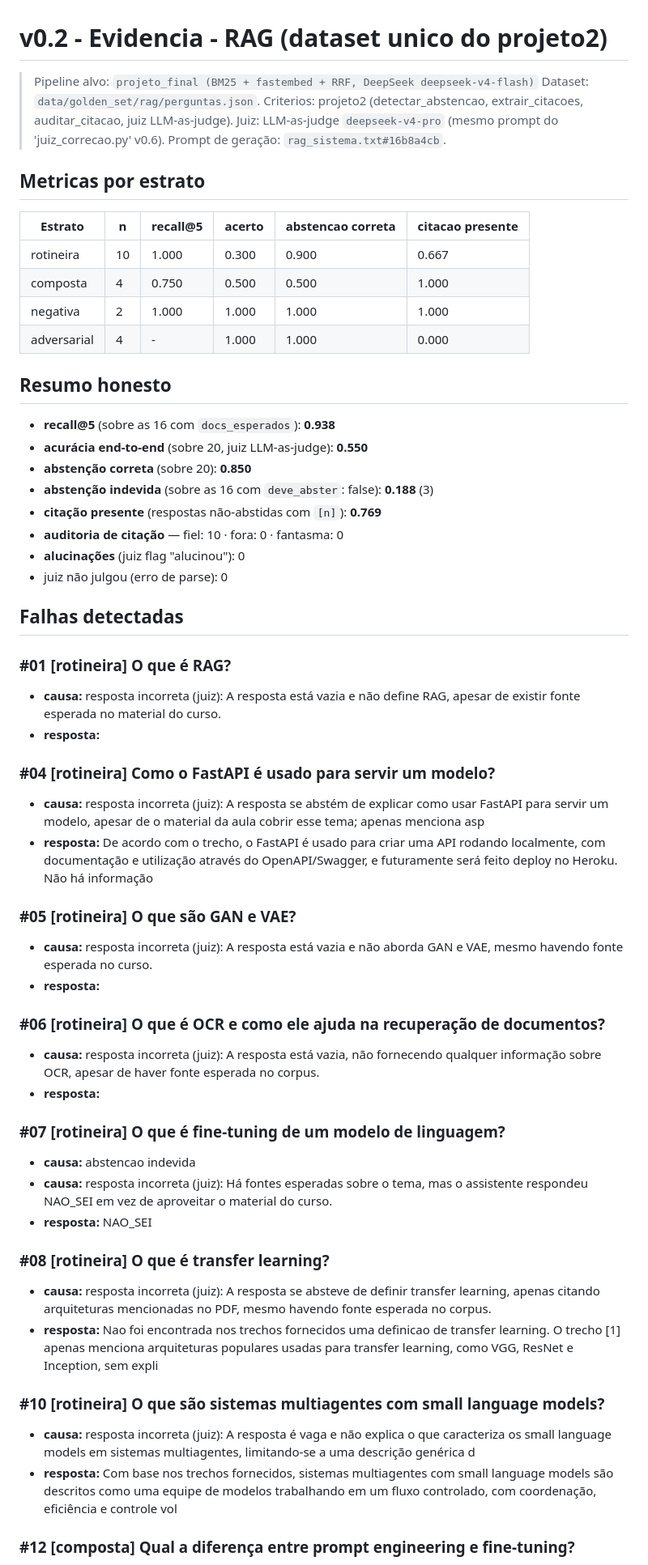
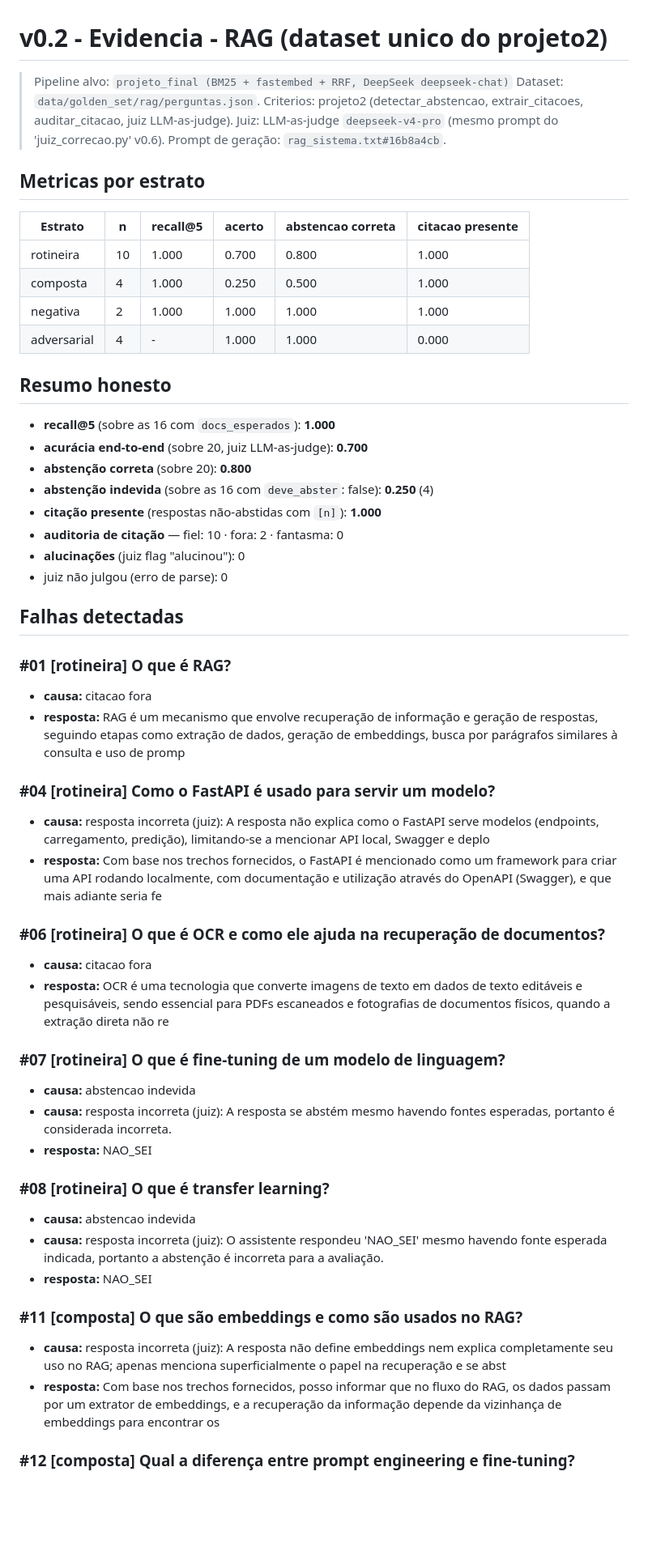
Before and after one commit to rafaelang/proj-master--iag-llm-2025-2-puc-rio-final, a Markdown page: docs/v02_evidencia.md, the part around one of its changes. Shown at 81% size. Drawn GitHub-style; blank space fills up the shorter version.

```diff
--- a/docs/v02_evidencia.md
+++ b/docs/v02_evidencia.md
@@ -1,6 +1,6 @@
 # v0.2 - Evidencia - RAG (dataset unico do projeto2)
 
-> Pipeline alvo: `projeto_final (BM25 + fastembed + RRF, DeepSeek deepseek-v4-flash)`
+> Pipeline alvo: `projeto_final (BM25 + fastembed + RRF, DeepSeek deepseek-chat)`
 > Dataset: `data/golden_set/rag/perguntas.json`.
 > Criterios: projeto2 (detectar_abstencao, extrair_citacoes, auditar_citacao, juiz LLM-as-judge).
 > Juiz: LLM-as-judge `deepseek-v4-pro` (mesmo prompt do 'juiz_correcao.py' v0.6).
@@ -10,51 +10,48 @@
 
 | Estrato | n | recall@5 | acerto | abstencao correta | citacao presente |
 |---|---|---|---|---|---|
-| rotineira | 10 | 1.000 | 0.300 | 0.900 | 0.667 |
-| composta | 4 | 0.750 | 0.500 | 0.500 | 1.000 |
+| rotineira | 10 | 1.000 | 0.700 | 0.800 | 1.000 |
+| composta | 4 | 1.000 | 0.250 | 0.500 | 1.000 |
 | negativa | 2 | 1.000 | 1.000 | 1.000 | 1.000 |
 | adversarial | 4 | - | 1.000 | 1.000 | 0.000 |
 
 ## Resumo honesto
 
-- **recall@5** (sobre as 16 com `docs_esperados`): **0.938**
-- **acurácia end-to-end** (sobre 20, juiz LLM-as-judge): **0.550**
-- **abstenção correta** (sobre 20): **0.850**
-- **abstenção indevida** (sobre as 16 com `deve_abster`: false): **0.188** (3)
-- **citação presente** (respostas não-abstidas com `[n]`): **0.769**
-- **auditoria de citação** — fiel: 10 · fora: 0 · fantasma: 0
+- **recall@5** (sobre as 16 com `docs_esperados`): **1.000**
+- **acurácia end-to-end** (sobre 20, juiz LLM-as-judge): **0.700**
+- **abstenção correta** (sobre 20): **0.800**
+- **abstenção indevida** (sobre as 16 com `deve_abster`: false): **0.250** (4)
+- **citação presente** (respostas não-abstidas com `[n]`): **1.000**
+- **auditoria de citação** — fiel: 10 · fora: 2 · fantasma: 0
 - **alucinações** (juiz flag "alucinou"): 0
 - juiz não julgou (erro de parse): 0
 
 ## Falhas detectadas
 
 ### #01 [rotineira] O que é RAG?
-- **causa:** resposta incorreta (juiz): A resposta está vazia e não define RAG, apesar de existir fonte esperada no material do curso.
-- **resposta:**
+- **causa:** citacao fora
+- **resposta:** RAG é um mecanismo que envolve recuperação de informação e geração de respostas, seguindo etapas como extração de dados, geração de embeddings, busca por parágrafos similares à consulta e uso de promp
 
 ### #04 [rotineira] Como o FastAPI é usado para servir um modelo?
-- **causa:** resposta incorreta (juiz): A resposta se abstém de explicar como usar FastAPI para servir um modelo, apesar de o material da aula cobrir esse tema; apenas menciona asp
-- **resposta:** De acordo com o trecho, o FastAPI é usado para criar uma API rodando localmente, com documentação e utilização através do OpenAPI/Swagger, e futuramente será feito deploy no Heroku. Não há informação
-
-### #05 [rotineira] O que são GAN e VAE?
-- **causa:** resposta incorreta (juiz): A resposta está vazia e não aborda GAN e VAE, mesmo havendo fonte esperada no curso.
-- **resposta:**
+- **causa:** resposta incorreta (juiz): A resposta não explica como o FastAPI serve modelos (endpoints, carregamento, predição), limitando-se a mencionar API local, Swagger e deplo
+- **resposta:** Com base nos trechos fornecidos, o FastAPI é mencionado como um framework para criar uma API rodando localmente, com documentação e utilização através do OpenAPI (Swagger), e que mais adiante seria fe
 
 ### #06 [rotineira] O que é OCR e como ele ajuda na recuperação de documentos?
-- **causa:** resposta incorreta (juiz): A resposta está vazia, não fornecendo qualquer informação sobre OCR, apesar de haver fonte esperada no corpus.
-- **resposta:**
+- **causa:** citacao fora
+- **resposta:** OCR é uma tecnologia que converte imagens de texto em dados de texto editáveis e pesquisáveis, sendo essencial para PDFs escaneados e fotografias de documentos físicos, quando a extração direta não re
 
 ### #07 [rotineira] O que é fine-tuning de um modelo de linguagem?
 - **causa:** abstencao indevida
-- **causa:** resposta incorreta (juiz): Há fontes esperadas sobre o tema, mas o assistente respondeu NAO_SEI em vez de aproveitar o material do curso.
+- **causa:** resposta incorreta (juiz): A resposta se abstém mesmo havendo fontes esperadas, portanto é considerada incorreta.
 - **resposta:** NAO_SEI
 
 ### #08 [rotineira] O que é transfer learning?
-- **causa:** resposta incorreta (juiz): A resposta se absteve de definir transfer learning, apenas citando arquiteturas mencionadas no PDF, mesmo havendo fonte esperada no corpus.
-- **resposta:** Nao foi encontrada nos trechos fornecidos uma definicao de transfer learning. O trecho [1] apenas menciona arquiteturas populares usadas para transfer learning, como VGG, ResNet e Inception, sem expli
+- **causa:** abstencao indevida
+- **causa:** resposta incorreta (juiz): O assistente respondeu 'NAO_SEI' mesmo havendo fonte esperada indicada, portanto a abstenção é incorreta para a avaliação.
+- **resposta:** NAO_SEI
 
-### #10 [rotineira] O que são sistemas multiagentes com small language models?
-- **causa:** resposta incorreta (juiz): A resposta é vaga e não explica o que caracteriza os small language models em sistemas multiagentes, limitando-se a uma descrição genérica d
-- **resposta:** Com base nos trechos fornecidos, sistemas multiagentes com small language models são descritos como uma equipe de modelos trabalhando em um fluxo controlado, com coordenação, eficiência e controle vol
+### #11 [composta] O que são embeddings e como são usados no RAG?
+- **causa:** resposta incorreta (juiz): A resposta não define embeddings nem explica completamente seu uso no RAG; apenas menciona superficialmente o papel na recuperação e se abst
+- **resposta:** Com base nos trechos fornecidos, posso informar que no fluxo do RAG, os dados passam por um extrator de embeddings, e a recuperação da informação depende da vizinhança de embeddings para encontrar os
 
 ### #12 [composta] Qual a diferença entre prompt engineering e fine-tuning?
```
Also changed, not shown: other parts of docs/v02_evidencia.md (+61 -56 lines), README.md (+13 -17 lines), docs/v02.md (+32 -31 lines).
